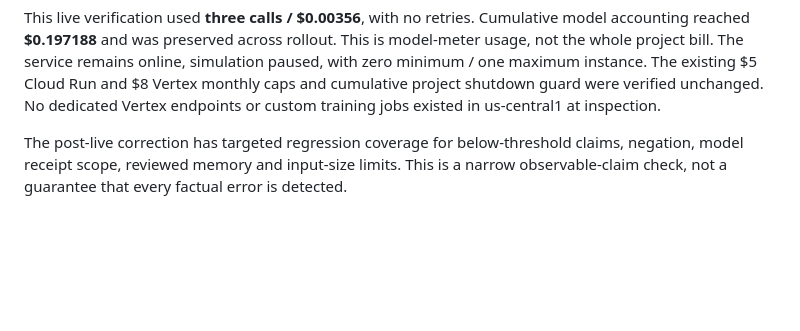
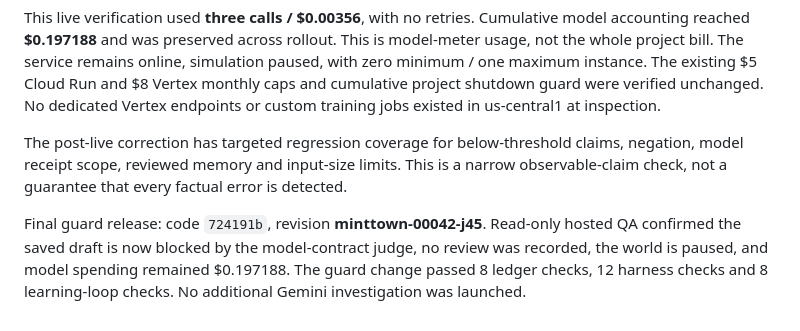
Before and after one commit to VinceVence/apac-team-rocket, a Markdown page: docs/ledger-model.md, the part around the change. GitHub-like rendering; blank space fills up the shorter version.

Commit message:
Record hosted ledger-tool verification and blocked model-claim evidence

```diff
--- a/docs/ledger-model.md
+++ b/docs/ledger-model.md
@@ -56,3 +56,5 @@ Fresh real-Gemini case **SC-6b94691bf7** selected `get_case_evidence → score_m
 This live verification used **three calls / $0.00356**, with no retries. Cumulative model accounting reached **$0.197188** and was preserved across rollout. This is model-meter usage, not the whole project bill. The service remains online, simulation paused, with zero minimum / one maximum instance. The existing $5 Cloud Run and $8 Vertex monthly caps and cumulative project shutdown guard were verified unchanged. No dedicated Vertex endpoints or custom training jobs existed in us-central1 at inspection.
 
 The post-live correction has targeted regression coverage for below-threshold claims, negation, model receipt scope, reviewed memory and input-size limits. This is a narrow observable-claim check, not a guarantee that every factual error is detected.
+
+Final guard release: code `724191b`, revision **minttown-00042-j45**. Read-only hosted QA confirmed the saved draft is now blocked by the model-contract judge, no review was recorded, the world is paused, and model spending remained $0.197188. The guard change passed 8 ledger checks, 12 harness checks and 8 learning-loop checks. No additional Gemini investigation was launched.
```
